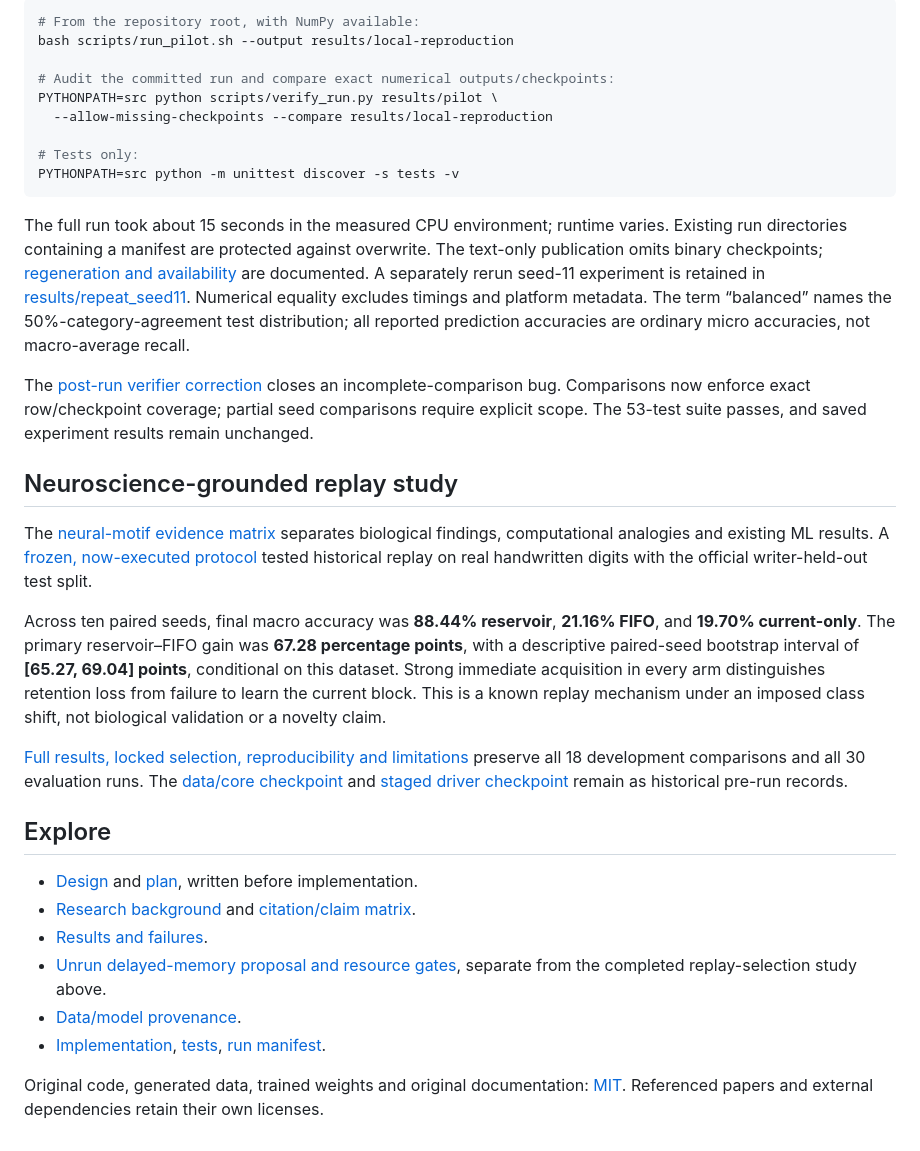
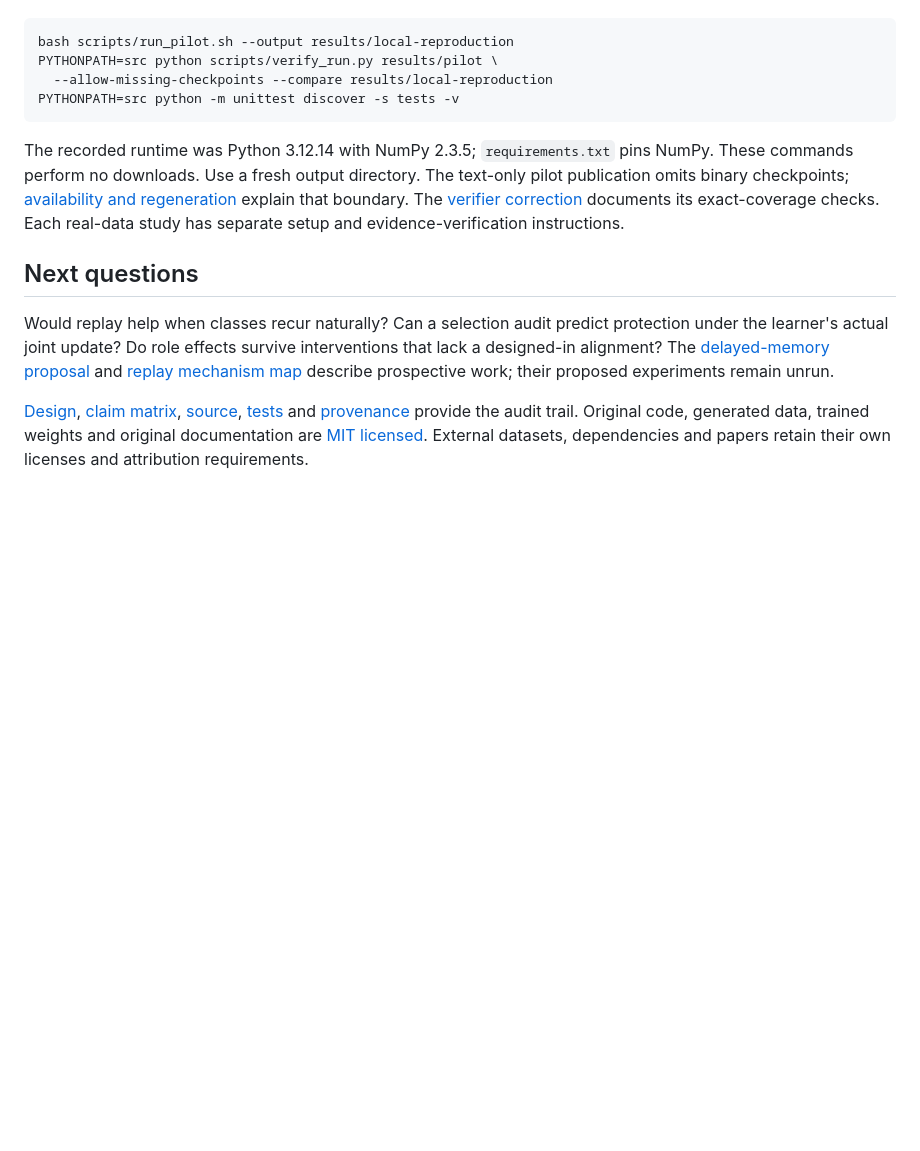
Before and after one commit to EastonSell/learning-and-remembering, a Markdown page: README.md, the part around one of its changes. Drawn GitHub-style; blank space fills up the shorter version.

````diff
--- a/README.md
+++ b/README.md
@@ -50,35 +34,15 @@ Tested with Python 3.12.14 and NumPy 2.3.5. NumPy is the sole runtime dependency
 
 ```sh
-# From the repository root, with NumPy available:
 bash scripts/run_pilot.sh --output results/local-reproduction
-
-# Audit the committed run and compare exact numerical outputs/checkpoints:
 PYTHONPATH=src python scripts/verify_run.py results/pilot \
   --allow-missing-checkpoints --compare results/local-reproduction
-
-# Tests only:
 PYTHONPATH=src python -m unittest discover -s tests -v
 ```
 
-The full run took about 15 seconds in the measured CPU environment; runtime varies. Existing run directories containing a manifest are protected against overwrite. The text-only publication omits binary checkpoints; [regeneration and availability](docs/checkpoints.md) are documented. A separately rerun seed-11 experiment is retained in [results/repeat_seed11](results/repeat_seed11). Numerical equality excludes timings and platform metadata. The term “balanced” names the 50%-category-agreement test distribution; all reported prediction accuracies are ordinary micro accuracies, not macro-average recall.
+The recorded runtime was Python 3.12.14 with NumPy 2.3.5; `requirements.txt` pins NumPy. These commands perform no downloads. Use a fresh output directory. The text-only pilot publication omits binary checkpoints; [availability and regeneration](docs/checkpoints.md) explain that boundary. The [verifier correction](docs/audit_coverage_fix.md) documents its exact-coverage checks. Each real-data study has separate setup and evidence-verification instructions.
 
-The [post-run verifier correction](docs/audit_coverage_fix.md) closes an incomplete-comparison bug. Comparisons now enforce exact row/checkpoint coverage; partial seed comparisons require explicit scope. The 53-test suite passes, and saved experiment results remain unchanged.
+## Next questions
 
-## Neuroscience-grounded replay study
+Would replay help when classes recur naturally? Can a selection audit predict protection under the learner's actual joint update? Do role effects survive interventions that lack a designed-in alignment? The [delayed-memory proposal](docs/next_experiment.md) and [replay mechanism map](research/replay-mechanism-map.md) describe prospective work; their proposed experiments remain unrun.
 
-The [neural-motif evidence matrix](docs/neural_motifs.md) separates biological findings, computational analogies and existing ML results. A [frozen, now-executed protocol](docs/protocols/replay_digits_v1.md) tested historical replay on real handwritten digits with the official writer-held-out test split.
-
-Across ten paired seeds, final macro accuracy was **88.44% reservoir**, **21.16% FIFO**, and **19.70% current-only**. The primary reservoir–FIFO gain was **67.28 percentage points**, with a descriptive paired-seed bootstrap interval of **[65.27, 69.04] points**, conditional on this dataset. Strong immediate acquisition in every arm distinguishes retention loss from failure to learn the current block. This is a known replay mechanism under an imposed class shift, not biological validation or a novelty claim.
-
-[Full results, locked selection, reproducibility and limitations](docs/replay_results.md) preserve all 18 development comparisons and all 30 evaluation runs. The [data/core checkpoint](docs/replay_implementation.md) and [staged driver checkpoint](docs/replay_execution.md) remain as historical pre-run records.
-
-## Explore
-
-- [Design](docs/design.md) and [plan](docs/plan.md), written before implementation.
-- [Research background](docs/research.md) and [citation/claim matrix](docs/claim_matrix.md).
-- [Results and failures](docs/results.md).
-- [Unrun delayed-memory proposal and resource gates](docs/next_experiment.md), separate from the completed replay-selection study above.
-- [Data/model provenance](docs/provenance.md).
-- [Implementation](src/functional_circuits), [tests](tests), [run manifest](results/pilot/manifest.json).
-
-Original code, generated data, trained weights and original documentation: [MIT](LICENSE). Referenced papers and external dependencies retain their own licenses.
+[Design](docs/design.md), [claim matrix](docs/claim_matrix.md), [source](src/functional_circuits), [tests](tests) and [provenance](docs/provenance.md) provide the audit trail. Original code, generated data, trained weights and original documentation are [MIT licensed](LICENSE). External datasets, dependencies and papers retain their own licenses and attribution requirements.
````
Also changed, not shown: other parts of README.md (+17 -33 lines), docs/RESEARCH_OVERVIEW.md (added, +62 -0 lines), docs/START_HERE.md (added, +79 -0 lines), docs/animations/RENDERING.md (added, +71 -0 lines), docs/animations/concept.gif (added), docs/animations/poster.png (added), 12 other files.
